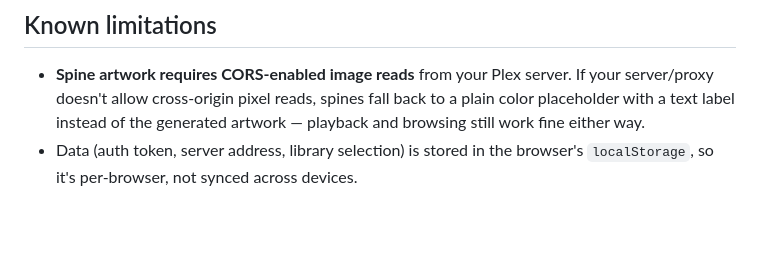
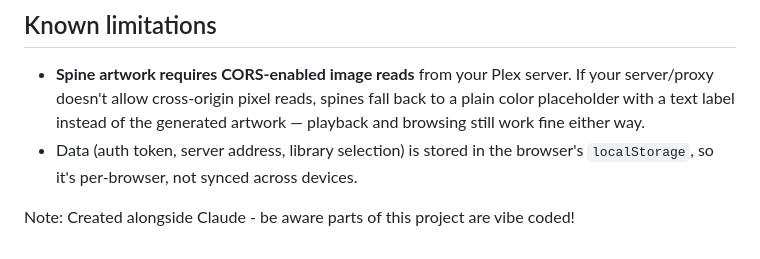
Before and after one commit to tommfy/crate-plex-album-flow, a Markdown page: README.md, the part around the change. Drawn GitHub-style; blank space fills up the shorter version.

Commit message:
Add note about project collaboration with Claude
Added a note about project collaboration with Claude.

```diff
--- a/README.md
+++ b/README.md
@@ -71,3 +71,5 @@ Everything lives in one file, so most tweaks are a single CSS variable or consta
 
 * **Spine artwork requires CORS-enabled image reads** from your Plex server. If your server/proxy doesn't allow cross-origin pixel reads, spines fall back to a plain color placeholder with a text label instead of the generated artwork — playback and browsing still work fine either way.
 * Data (auth token, server address, library selection) is stored in the browser's `localStorage`, so it's per-browser, not synced across devices.
+
+Note: Created alongside Claude - be aware parts of this project are vibe coded!
```
